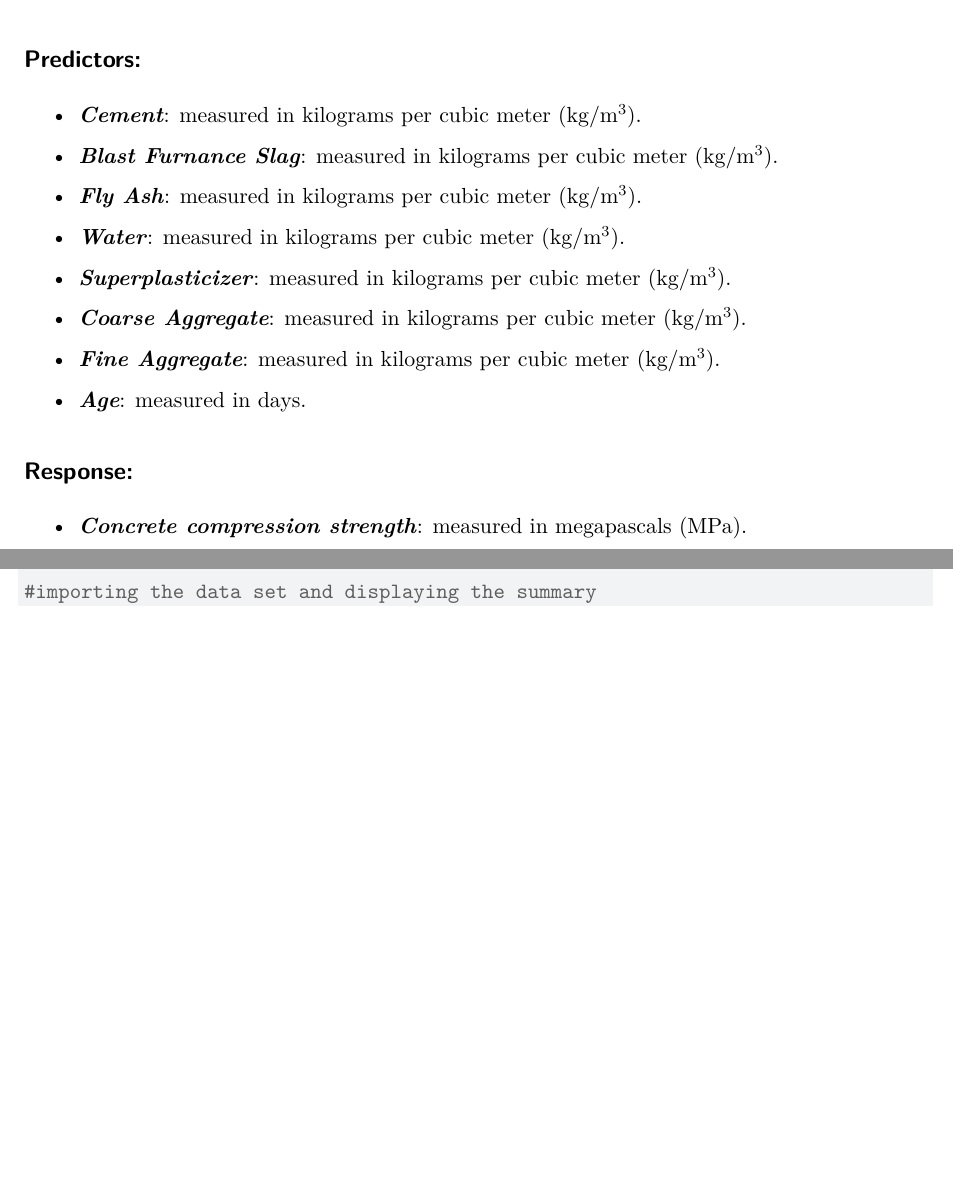
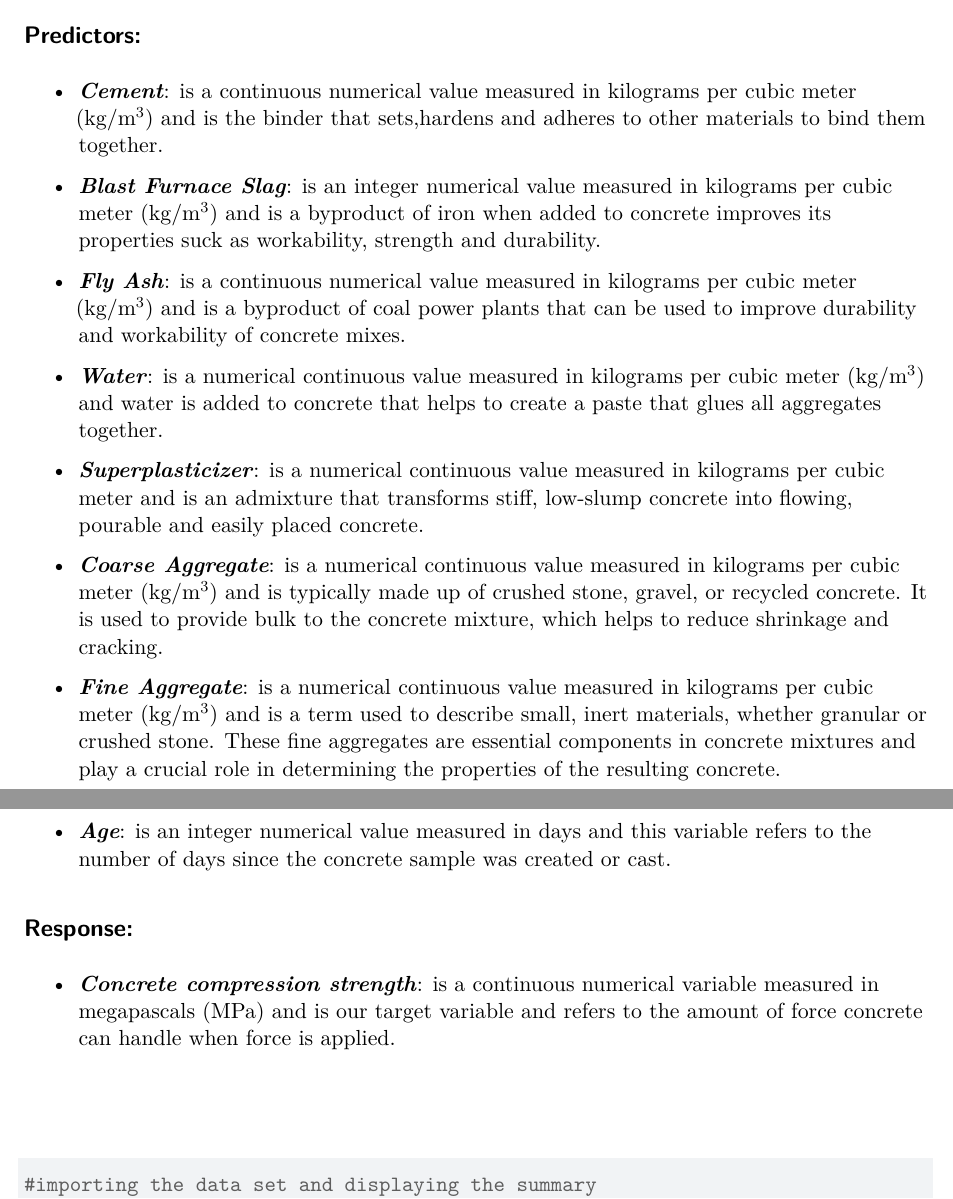
Before and after one commit to Alexav3/Group_4_MATH4322_Project, a Quarto document (Group_4_MATH4322_Project.qmd): two parts of pages 2 and 3 of 7, joined at a grey line, cut so that both start at the same text, the shorter picture padded with empty space. Rendered offline with R 4.5, knitr and Pandoc in place of Quarto, then LaTeX, with nearby package versions; some code elsewhere in the file could not run offline.

Commit message:
Update Group_4_MATH4322_Project.qmd

```diff
--- a/Group_4_MATH4322_Project.qmd
+++ b/Group_4_MATH4322_Project.qmd
@@ -44,21 +44,21 @@ The data set provided by the UC Irvine Machine Learning Repository will help us
 
 ## Predictors:
 \begin{itemize}
-    \item \textbf{\textit{Cement}}: measured in kilograms per cubic meter (kg/m\textsuperscript{3}).
-    \item \textbf{\textit{Blast Furnance Slag}}: measured in kilograms per cubic meter (kg/m\textsuperscript{3}).
-    \item \textbf{\textit{Fly Ash}}: measured in kilograms per cubic meter (kg/m\textsuperscript{3}).
-    \item \textbf{\textit{Water}}: measured in kilograms per cubic meter (kg/m\textsuperscript{3}).
-    \item \textbf{\textit{Superplasticizer}}: measured in kilograms per cubic meter (kg/m\textsuperscript{3}).
-    \item \textbf{\textit{Coarse Aggregate}}: measured in kilograms per cubic meter (kg/m\textsuperscript{3}).
-    \item \textbf{\textit{Fine Aggregate}}: measured in kilograms per cubic meter (kg/m\textsuperscript{3}).
-    \item \textbf{\textit{Age}}: measured in days.
+    \item \textbf{\textit{Cement}}: is a continuous numerical value measured in kilograms per cubic meter (kg/m\textsuperscript{3}) and is the binder that sets,hardens and adheres to other materials to bind them together.
+    \item \textbf{\textit{Blast Furnace Slag}}: is an integer numerical value measured in kilograms per cubic meter (kg/m\textsuperscript{3}) and is a byproduct of iron when added to concrete improves its properties suck as workability, strength and durability.
+    \item \textbf{\textit{Fly Ash}}: is a continuous numerical value measured in kilograms per cubic meter (kg/m\textsuperscript{3}) and is a byproduct of coal power plants that can be used to improve durability and workability of concrete mixes.
+    \item \textbf{\textit{Water}}: is a numerical continuous value measured in kilograms per cubic meter (kg/m\textsuperscript{3}) and water is added to concrete that helps to create a paste that glues all aggregates together.
+    \item \textbf{\textit{Superplasticizer}}: is a numerical continuous value measured in kilograms per cubic meter and is an admixture that transforms stiff, low-slump concrete into flowing, pourable and easily placed concrete.
+    \item \textbf{\textit{Coarse Aggregate}}: is a numerical continuous value measured in kilograms per cubic meter (kg/m\textsuperscript{3}) and is typically made up of crushed stone, gravel, or recycled concrete. It is used to provide bulk to the concrete mixture, which helps to reduce shrinkage and cracking.
+    \item \textbf{\textit{Fine Aggregate}}: is a numerical continuous value measured in kilograms per cubic meter (kg/m\textsuperscript{3}) and is a term used to describe small, inert materials, whether granular or crushed stone. These fine aggregates are essential components in concrete mixtures and play a crucial role in determining the properties of the resulting concrete.
+    \item \textbf{\textit{Age}}: is an integer numerical value measured in days and this variable refers to the number of days since the concrete sample was created or cast.
 \end{itemize}
 
 
 ## Response:
 
 \begin{itemize}
-\item \textbf{\textit{Concrete compression strength}}: measured in megapascals (MPa).
+\item \textbf{\textit{Concrete compression strength}}: is a continuous numerical variable measured in megapascals (MPa) and is our target variable and refers to the amount of force concrete can handle when force is applied.
 \end{itemize}
 
 ##
```
